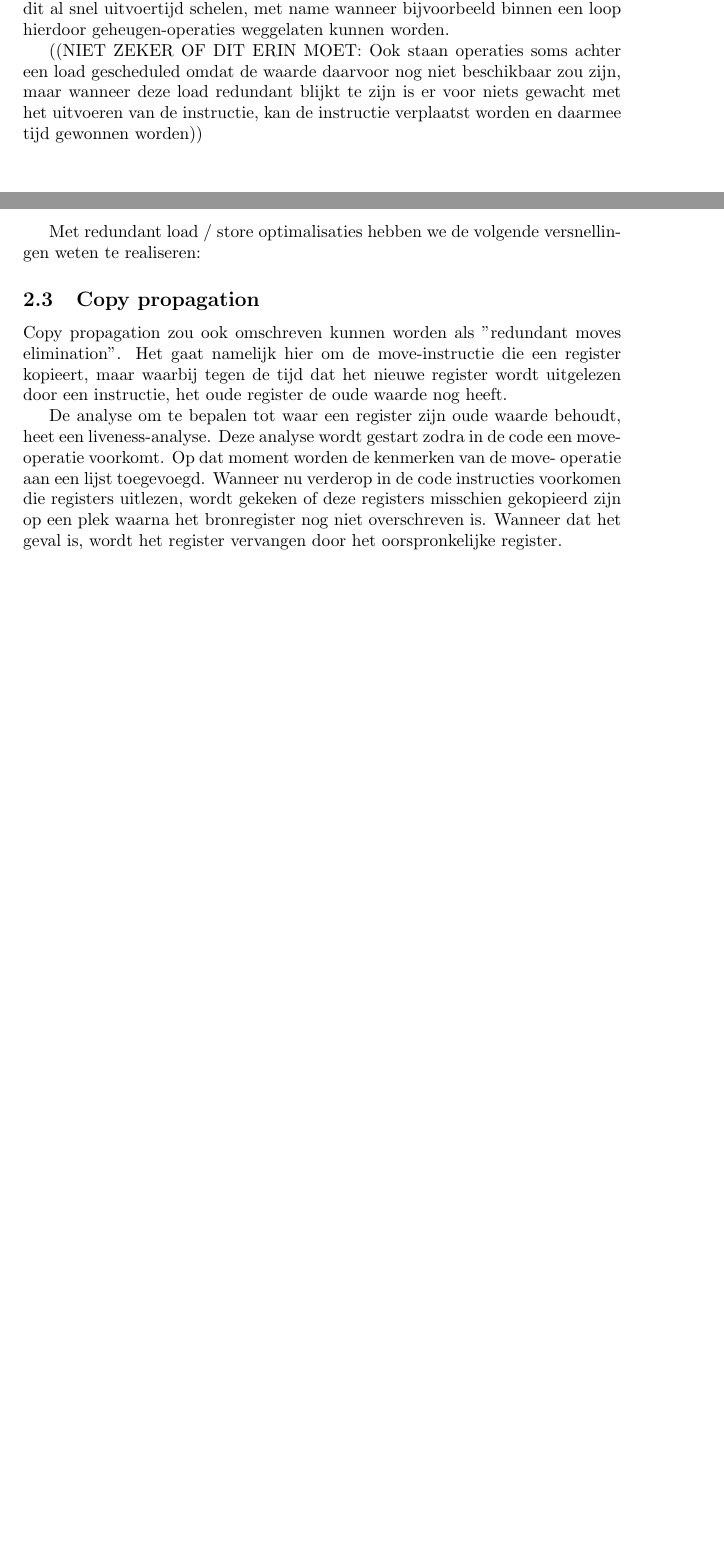
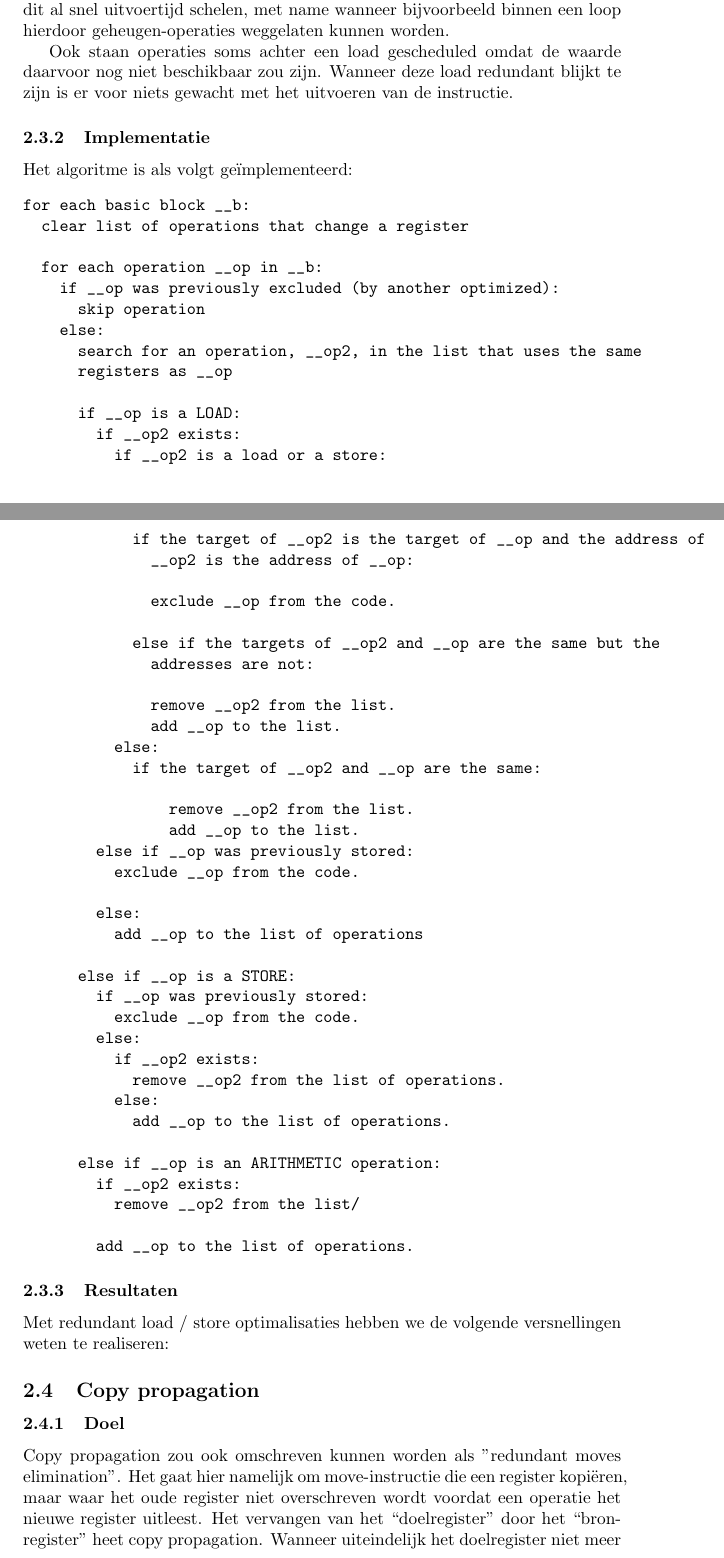
Before and after one commit to tkoptimizer/Assembly-code-optimizer, a LaTeX document (report.tex): two parts of pages 2 and 3 of 3 before the commit and two parts of pages 3 and 4 of 7 after it, joined at a grey line, cut so that both start at the same text, the shorter picture padded with empty space. Compiled offline with pdfLaTeX.

Commit message:
Updated some small thingzz

```diff
--- a/report.tex
+++ b/report.tex
@@ -77,0 +91 @@ verwijzingen naar basic block b. Dit scheelt dan een jump-operatie.
+for each basic block __b:
@@ -86,26 +113,75 @@ waarde terug te schrijven naar het geheugen wanneer deze niet gewijzigd is
 traag zijn, kan dit al snel uitvoertijd schelen, met name wanneer bijvoorbeeld
 binnen een loop hierdoor geheugen-operaties weggelaten kunnen worden.
 
-((NIET ZEKER OF DIT ERIN MOET: Ook staan operaties soms achter een load
-gescheduled omdat de waarde daarvoor nog niet beschikbaar zou zijn, maar
-wanneer deze load redundant blijkt te zijn is er voor niets gewacht met het
-uitvoeren van de instructie, kan de instructie verplaatst worden en daarmee
-tijd gewonnen worden))
+Ook staan operaties soms achter een load gescheduled omdat de waarde daarvoor
+nog niet beschikbaar zou zijn. Wanneer deze load redundant blijkt te zijn is er
+voor niets gewacht met het uitvoeren van de instructie.
 
+\subsubsection{Implementatie}
+Het algoritme is als volgt ge\"implementeerd:
+\begin{verbatim}
+for each basic block __b:
+  clear list of operations that change a register
+
+  for each operation __op in __b:
+    if __op was previously excluded (by another optimized):
+      skip operation
+    else:
+      search for an operation, __op2, in the list that uses the same
+      registers as __op
+
+      if __op is a LOAD:
+        if __op2 exists:
+          if __op2 is a load or a store:
+            if the target of __op2 is the target of __op and the address of
+              __op2 is the address of __op:
+
+              exclude __op from the code.
+
+            else if the targets of __op2 and __op are the same but the
+              addresses are not:
+
+              remove __op2 from the list.
+              add __op to the list.
+          else:
+            if the target of __op2 and __op are the same:
+
+                remove __op2 from the list.
+                add __op to the list.
+        else if __op was previously stored:
+          exclude __op from the code.
+
+        else:
+          add __op to the list of operations
+
+      else if __op is a STORE:
+        if __op was previously stored:
+          exclude __op from the code.
+        else:
+          if __op2 exists:
+            remove __op2 from the list of operations.
+          else:
+            add __op to the list of operations.
+
+      else if __op is an ARITHMETIC operation:
+        if __op2 exists:
+          remove __op2 from the list/
+
+        add __op to the list of operations.
+\end{verbatim}
+
+\subsubsection{Resultaten}
 Met redundant load / store optimalisaties hebben we de volgende versnellingen
 weten te realiseren:
 
 \subsection{Copy propagation}
+\subsubsection{Doel}
 Copy propagation zou ook omschreven kunnen worden als "redundant moves
-elimination". Het gaat namelijk hier om de move-instructie die een register
-kopieert, maar waarbij tegen de tijd dat het nieuwe register wordt
-uitgelezen door een instructie, het oude register de oude waarde nog heeft.
+elimination". Het gaat hier namelijk om move-instructie die een register
+kopi\"eren, maar waar het oude register niet overschreven wordt voordat een
+operatie het nieuwe register uitleest. Het vervangen van het ``doelregister''
+door het ``bronregister'' heet copy propagation. Wanneer uiteindelijk het
+doelregister niet meer gebruikt wordt, of een nieuwe waarde krijgt, terwijl het
+bronregister tot de laatste aanroep aan toe beschikbaar was, kan de gehele
+move-operatie verwijderd worden.
 
-De analyse om te bepalen tot waar een register zijn oude waarde behoudt,
-heet een liveness-analyse. Deze analyse wordt gestart zodra in de code een
-move-operatie voorkomt. Op dat moment worden de kenmerken van de move-
-operatie aan een lijst toegevoegd. Wanneer nu verderop in de code
-instructies voorkomen die registers uitlezen, wordt gekeken of deze
-registers misschien gekopieerd zijn op een plek waarna het bronregister nog
-niet overschreven is. Wanneer dat het geval is, wordt het register vervangen
-door het oorspronkelijke register.
@@ -116,0 +191 @@ nadat het bronregister overschreven is, kan de volledige move-operatie
+for each basic block __b:
@@ -116,0 +196,5 @@ nadat het bronregister overschreven is, kan de volledige move-operatie
+  for each operation __op in __b:
+    if __op was previously excluded (by another optimizer):
+      skip operation
+    else:
+      if __op is a MOVE:
@@ -116,0 +210 @@ nadat het bronregister overschreven is, kan de volledige move-operatie
+      if __op is a STORE:
@@ -116,0 +220 @@ nadat het bronregister overschreven is, kan de volledige move-operatie
+      if __op is a LOAD:
@@ -116,0 +244 @@ nadat het bronregister overschreven is, kan de volledige move-operatie
+      if __op is an ARITHMETIC or CONTROL operation:
@@ -131,0 +285,3 @@ elimination.
+for each basic block in __b:
+  for each operation __op in __b:
+    if __op was previously excluded (by another optimizer):
@@ -131,0 +302,2 @@ elimination.
+        else if __op is not updating another expression:
+          add __op to the list of expressions
```
Also changed, not shown: report.tex (150 more changed lines).
